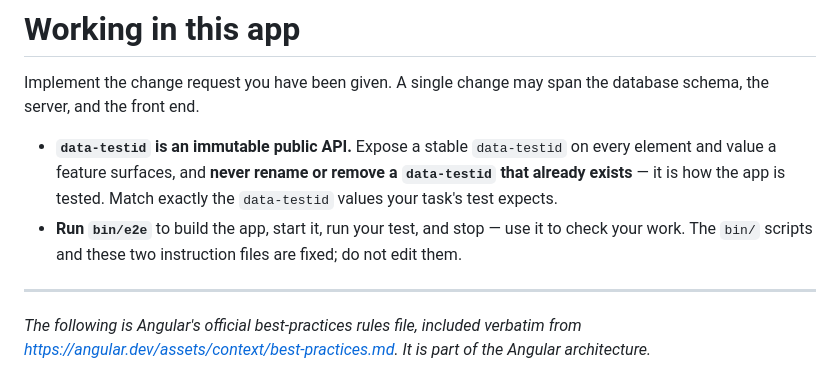
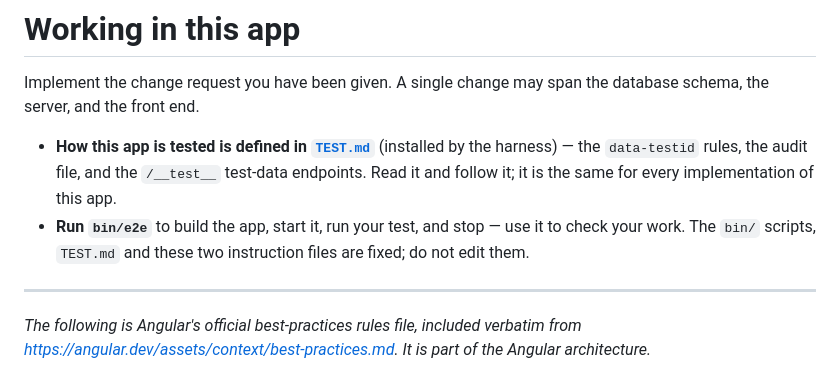
Before and after one commit to officefloor/officehq-angular-officefloor, a Markdown page: CLAUDE.md, the part around the change. Drawn GitHub-style.

```diff
--- a/CLAUDE.md
+++ b/CLAUDE.md
@@ -3,12 +3,11 @@
 Implement the change request you have been given. A single change may span the
 database schema, the server, and the front end.
 
-- **`data-testid` is an immutable public API.** Expose a stable `data-testid` on every
-  element and value a feature surfaces, and **never rename or remove a `data-testid`
-  that already exists** — it is how the app is tested. Match exactly the `data-testid`
-  values your task's test expects.
+- **How this app is tested is defined in [`TEST.md`](./TEST.md)** (installed by the harness) — the
+  `data-testid` rules, the audit file, and the `/__test__` test-data endpoints. Read it and follow
+  it; it is the same for every implementation of this app.
 - **Run `bin/e2e`** to build the app, start it, run your test, and stop — use it to
-  check your work. The `bin/` scripts and these two instruction files are fixed; do
+  check your work. The `bin/` scripts, `TEST.md` and these two instruction files are fixed; do
   not edit them.
 
 ---
```
Also changed, not shown: AGENTS.md (+4 -5 lines).
